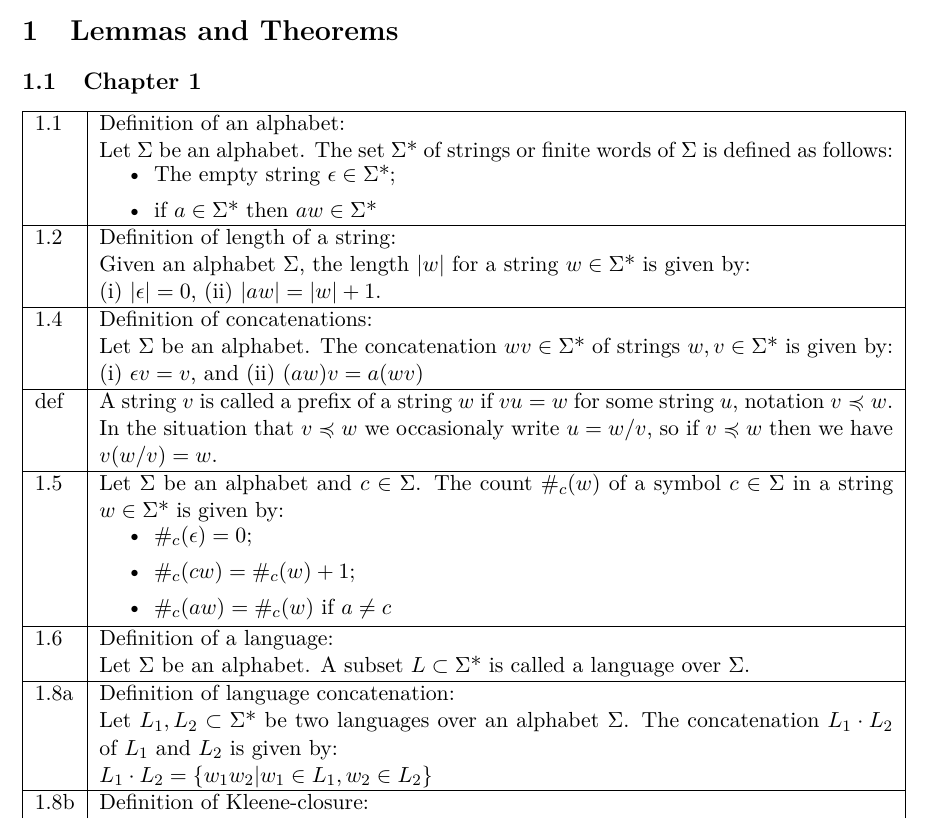
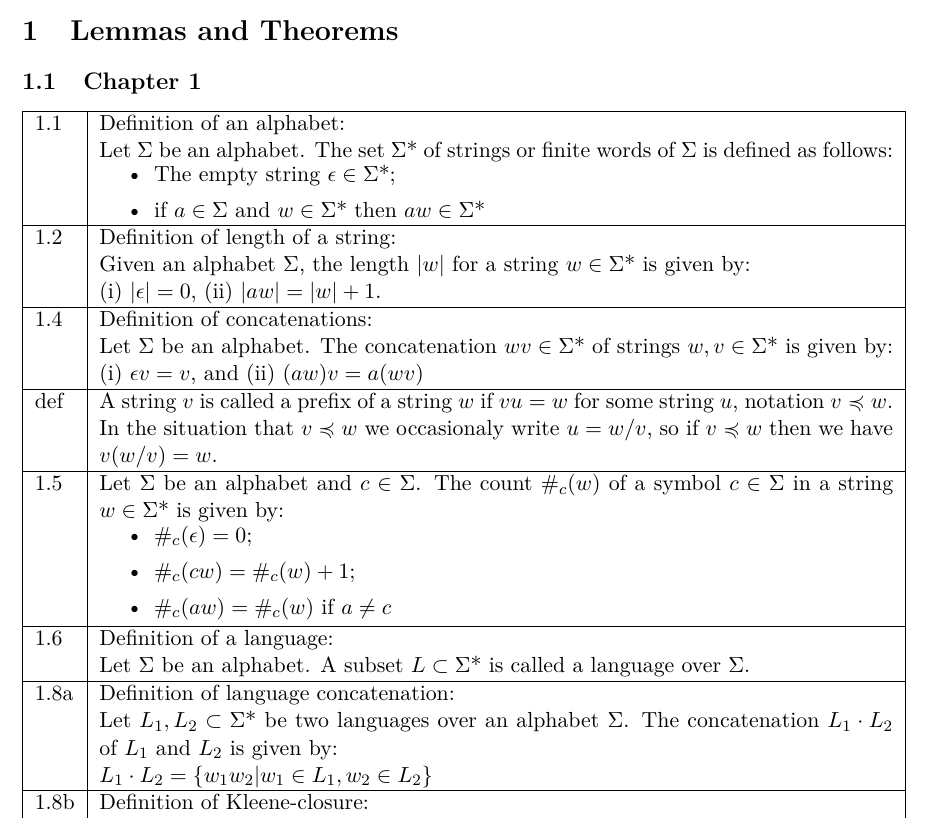
Before and after one commit to Josekuiper/Automata-Abstract, a LaTeX document (Lemmas.tex): part of page 1 of 5, cut so that both start at the same text. Compiled offline with pdfLaTeX.

Commit message:
Fixed small error

```diff
--- a/Lemmas.tex
+++ b/Lemmas.tex
@@ -57,7 +57,7 @@ Pumping Lemma through page 52}
 				\begin{itemize}
 					\setlength\itemsep{0em}
 					\item The empty string $\epsilon \in \Sigma$*;
-					\item if $a \in \Sigma$* then $aw \in \Sigma$*
+					\item if $a \in \Sigma$ and $w \in \Sigma$* then $aw \in \Sigma$*
 				\end{itemize}
 			\end{minipage} \vspace{3px}\\
 	\hline
```
